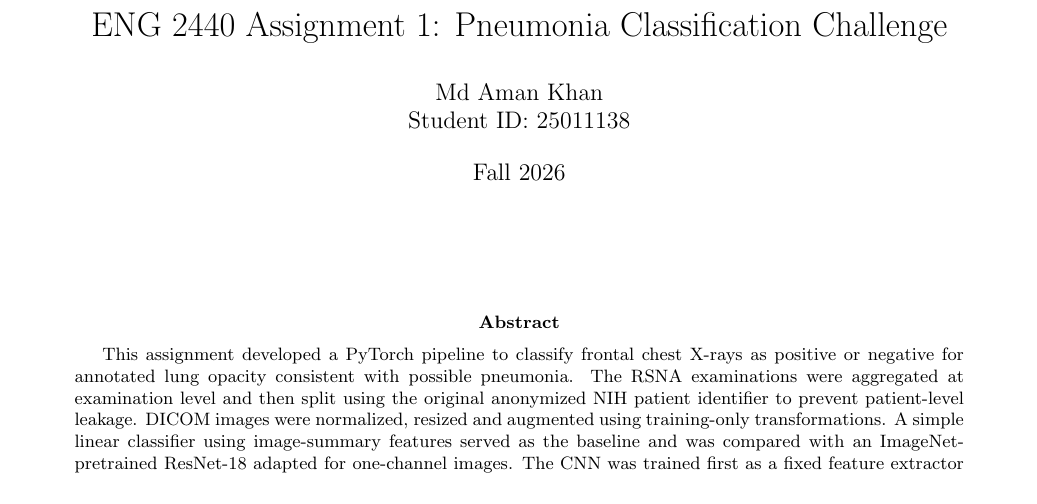
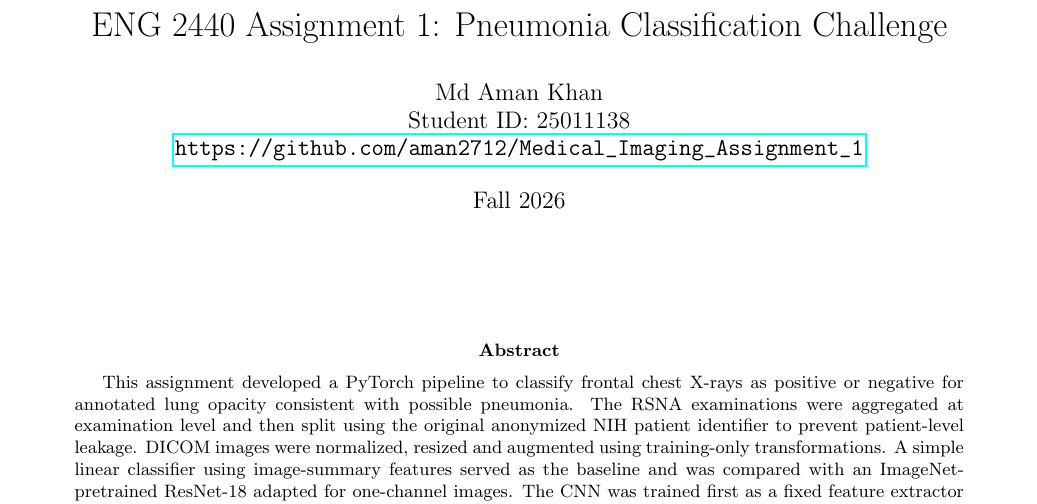
Before and after one commit to aman2712/Medical_Imaging_Assignment_1, a LaTeX paper (report.tex): part of page 1 of 10, cut so that both start at the same text. Compiled offline with pdfLaTeX.

Commit message:
added github repository link to report'

```diff
--- a/report.tex
+++ b/report.tex
@@ -20,7 +20,7 @@
 \setlength{\intextsep}{5pt plus 2pt minus 2pt}
 
 \title{ENG 2440 Assignment 1: Pneumonia Classification Challenge}
-\author{Md Aman Khan\\Student ID: 25011138}
+\author{Md Aman Khan\\Student ID: 25011138\\\url{https://github.com/aman2712/Medical_Imaging_Assignment_1}}
 \date{Fall 2026}
 
 \begin{document}
```
Also changed, not shown: report.pdf, 1 other file.
